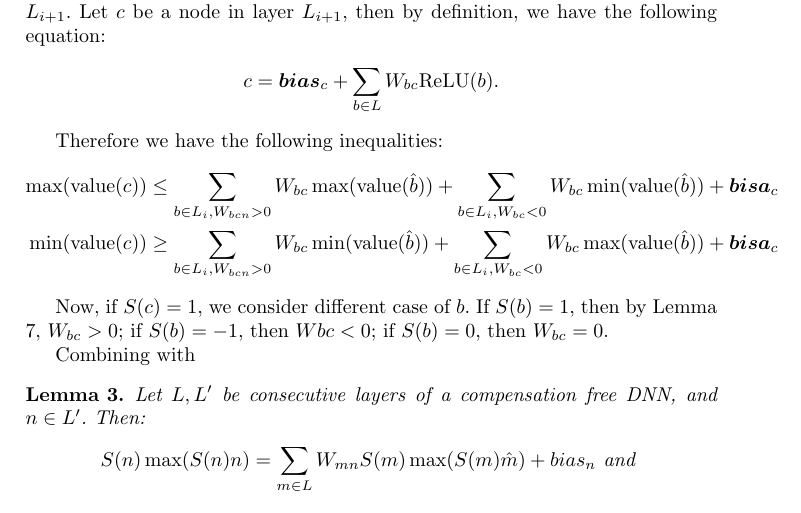
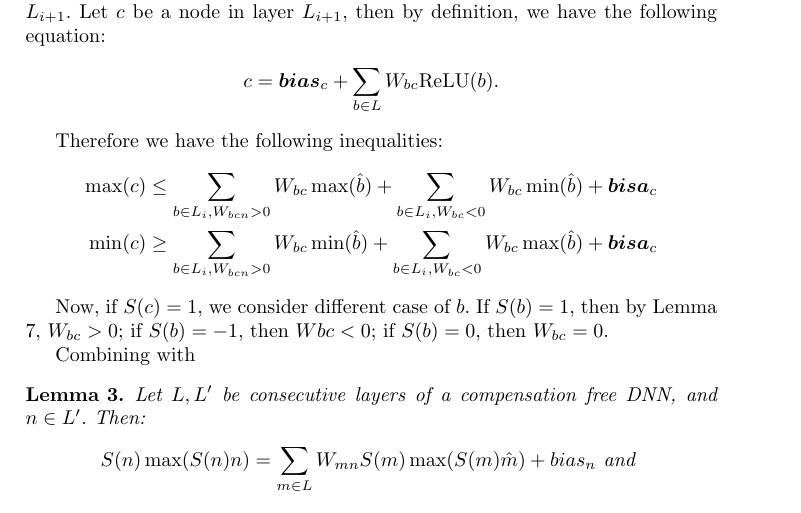
Before and after one commit to blaisegenest/vericompensate, a LaTeX thesis (Paper/Paper_noProof.tex, which reads Paper/proofs.tex): part of page 23 of 29, cut so that both start at the same text. Compiled offline with pdfLaTeX.

Commit message:
update proof

```diff
--- a/Paper/proofs.tex
+++ b/Paper/proofs.tex
@@ -71,8 +71,8 @@
 		\end{align*}
 
 		Therefore we have the following inequalities:\begin{align*}
-				\max(\Val(c))\leq\sum_{b \in L_i, W_{bc n}>0}W_{bc} \max(\Val(\hat{b})) + \sum_{b \in L_i, W_{bc}<0}W_{bc} \min(\Val(\hat{b})) + \boldsymbol{bisa}_c\\
-			\min(\Val(c))\geq\sum_{b \in L_i, W_{bc n}>0}W_{bc} \min(\Val(\hat{b})) + \sum_{b \in L_i, W_{bc}<0}W_{bc} \max(\Val(\hat{b})) + \boldsymbol{bisa}_c
+				\max(c)\leq\sum_{b \in L_i, W_{bc n}>0}W_{bc} \max(\hat{b}) + \sum_{b \in L_i, W_{bc}<0}W_{bc} \min(\hat{b}) + \boldsymbol{bisa}_c\\
+			\min(c)\geq\sum_{b \in L_i, W_{bc n}>0}W_{bc} \min(\hat{b}) + \sum_{b \in L_i, W_{bc}<0}W_{bc} \max(\hat{b}) + \boldsymbol{bisa}_c
 		\end{align*}
 
 
```
